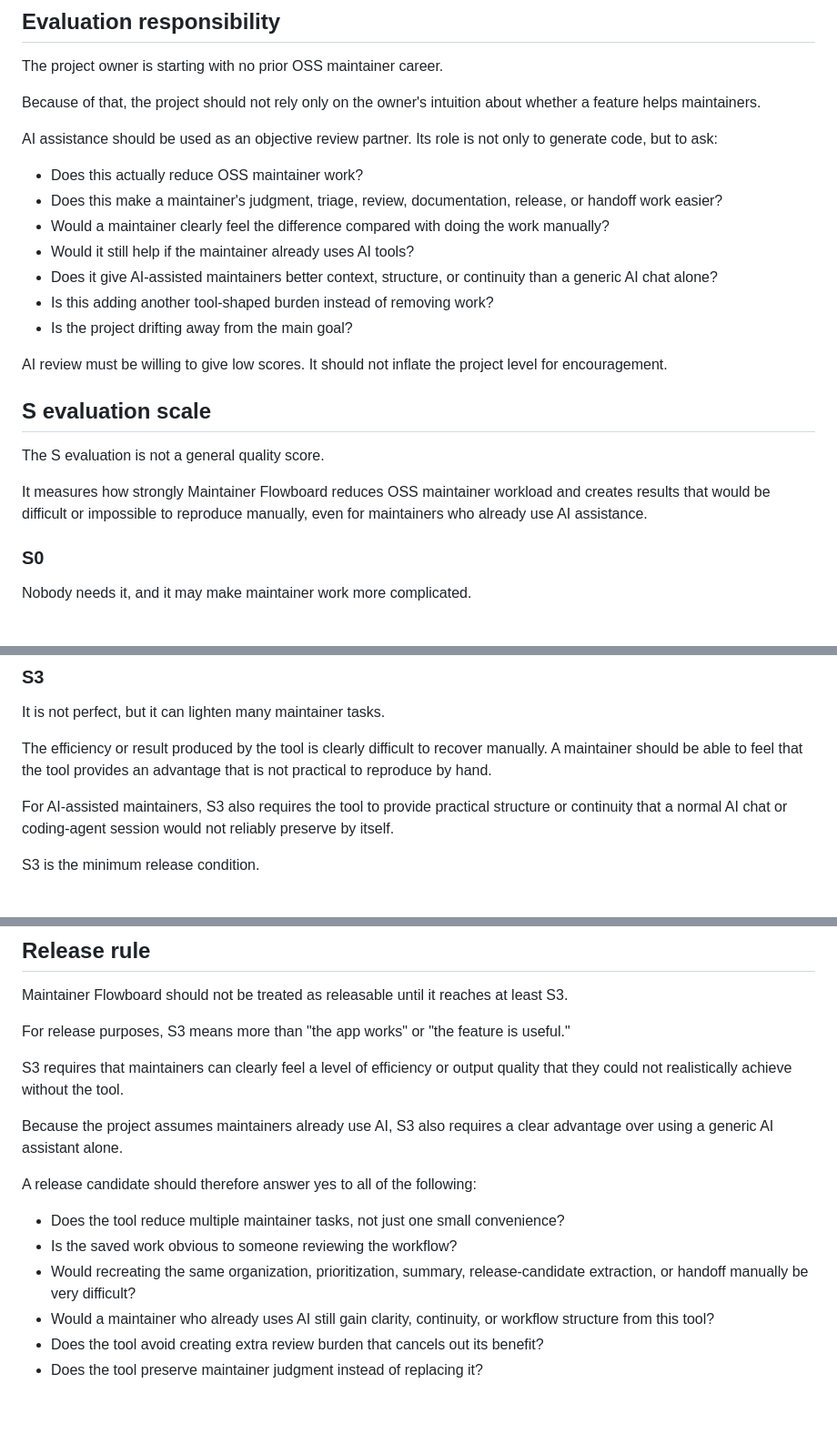
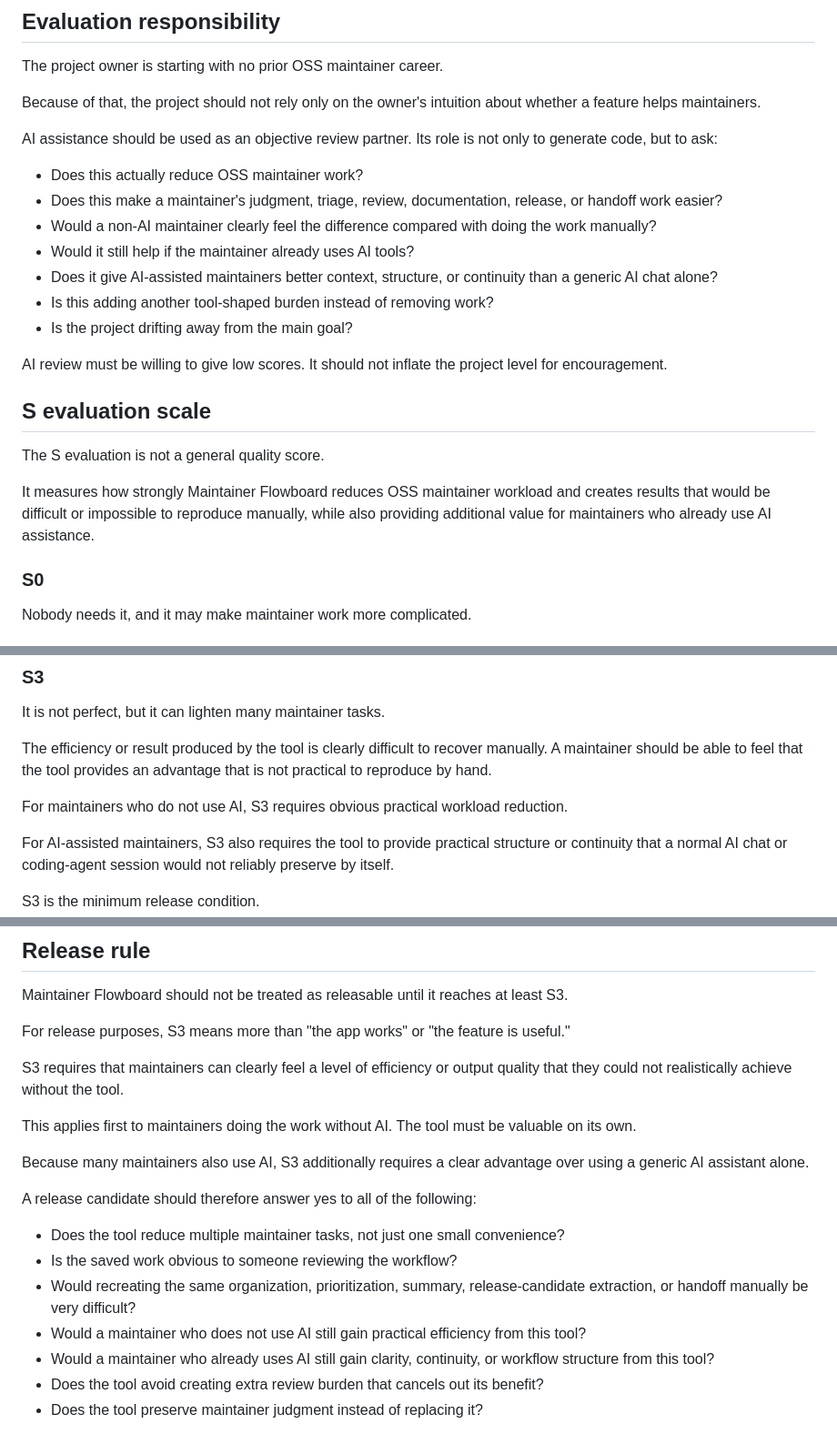
Before and after one commit to satosi-5176/maintainer-flowboard, a Markdown page: docs/project-judgment-model.md, 3 parts joined by grey strips. Shown at 91% size. GitHub-like rendering; blank space fills up the shorter version.

```diff
--- a/docs/project-judgment-model.md
+++ b/docs/project-judgment-model.md
@@ -70,7 +80,7 @@ AI assistance should be used as an objective review partner. Its role is not onl
 
 - Does this actually reduce OSS maintainer work?
 - Does this make a maintainer's judgment, triage, review, documentation, release, or handoff work easier?
-- Would a maintainer clearly feel the difference compared with doing the work manually?
+- Would a non-AI maintainer clearly feel the difference compared with doing the work manually?
 - Would it still help if the maintainer already uses AI tools?
 - Does it give AI-assisted maintainers better context, structure, or continuity than a generic AI chat alone?
 - Is this adding another tool-shaped burden instead of removing work?
@@ -82,7 +92,7 @@ AI review must be willing to give low scores. It should not inflate the project
 
 The S evaluation is not a general quality score.
 
-It measures how strongly Maintainer Flowboard reduces OSS maintainer workload and creates results that would be difficult or impossible to reproduce manually, even for maintainers who already use AI assistance.
+It measures how strongly Maintainer Flowboard reduces OSS maintainer workload and creates results that would be difficult or impossible to reproduce manually, while also providing additional value for maintainers who already use AI assistance.
 
 ### S0
 
@@ -101,6 +111,8 @@ Using it can lighten maintainer work in some cases. However, for some maintainer
 It is not perfect, but it can lighten many maintainer tasks.
 
 The efficiency or result produced by the tool is clearly difficult to recover manually. A maintainer should be able to feel that the tool provides an advantage that is not practical to reproduce by hand.
+
+For maintainers who do not use AI, S3 requires obvious practical workload reduction.
 
 For AI-assisted maintainers, S3 also requires the tool to provide practical structure or continuity that a normal AI chat or coding-agent session would not reliably preserve by itself.
 
@@ -136,13 +148,16 @@ For release purposes, S3 means more than "the app works" or "the feature is usef
 
 S3 requires that maintainers can clearly feel a level of efficiency or output quality that they could not realistically achieve without the tool.
 
-Because the project assumes maintainers already use AI, S3 also requires a clear advantage over using a generic AI assistant alone.
+This applies first to maintainers doing the work without AI. The tool must be valuable on its own.
+
+Because many maintainers also use AI, S3 additionally requires a clear advantage over using a generic AI assistant alone.
 
 A release candidate should therefore answer yes to all of the following:
 
 - Does the tool reduce multiple maintainer tasks, not just one small convenience?
 - Is the saved work obvious to someone reviewing the workflow?
 - Would recreating the same organization, prioritization, summary, release-candidate extraction, or handoff manually be very difficult?
+- Would a maintainer who does not use AI still gain practical efficiency from this tool?
 - Would a maintainer who already uses AI still gain clarity, continuity, or workflow structure from this tool?
 - Does the tool avoid creating extra review burden that cancels out its benefit?
 - Does the tool preserve maintainer judgment instead of replacing it?
```
Also changed, not shown: other parts of docs/project-judgment-model.md (+21 -10 lines).
